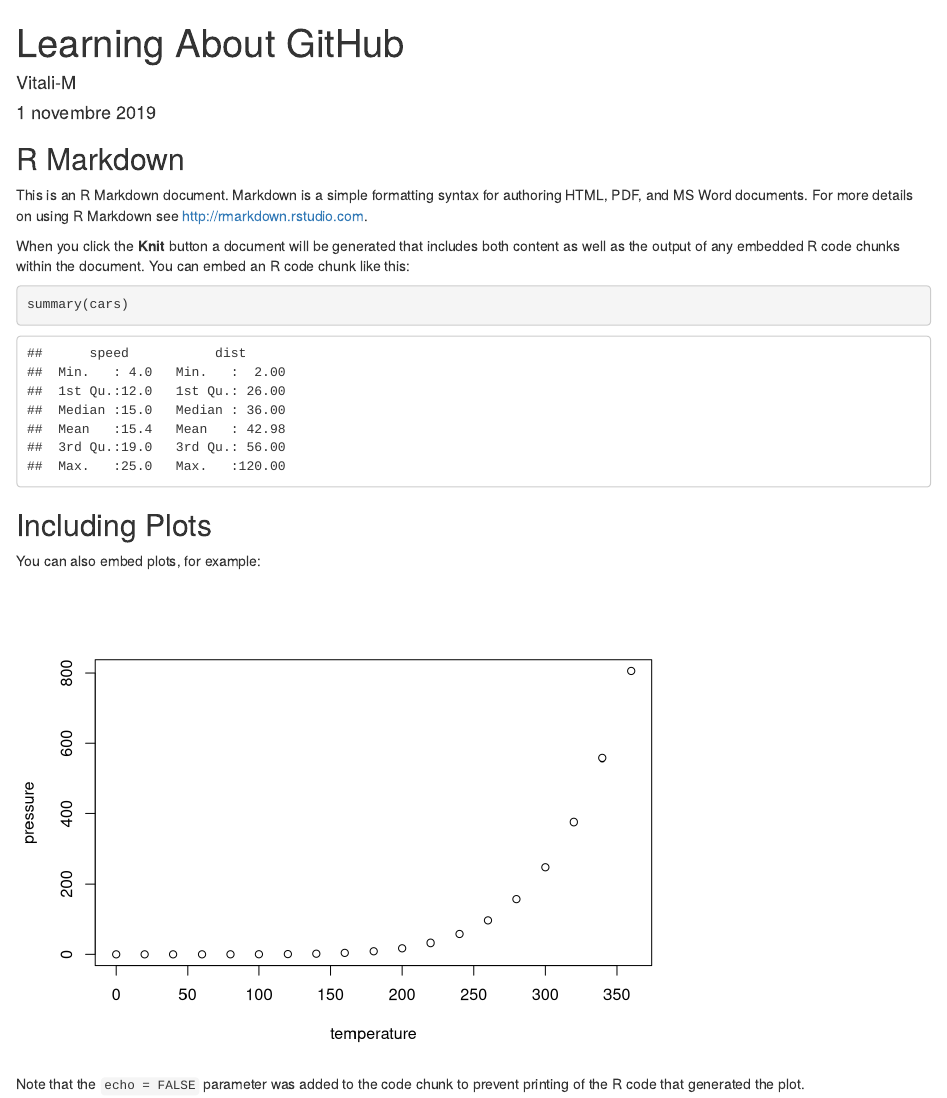
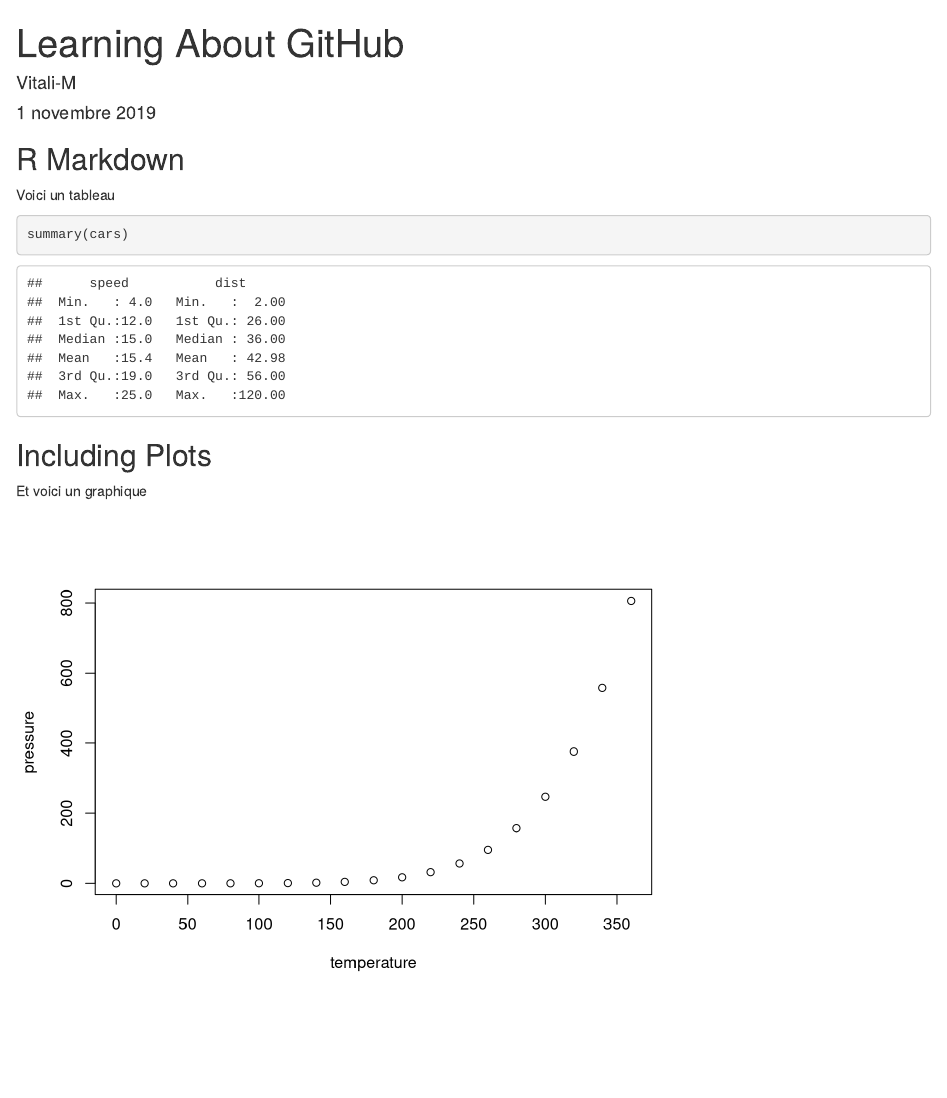
Before and after one commit to Vitali-M/GitHub-R-Demo, an R Markdown document (Leaninf-aboout-GitHub.Rmd): the page in a window 1100 px wide, from its top. Rendered offline with R 4.5, knitr and Pandoc, with nearby package versions.

Commit message:
Modified text

````diff
--- a/Leaninf-aboout-GitHub.Rmd
+++ b/Leaninf-aboout-GitHub.Rmd
@@ -10,21 +10,15 @@ knitr::opts_chunk$set(echo = TRUE)
 ```
 
 ## R Markdown
-
-This is an R Markdown document. Markdown is a simple formatting syntax for authoring HTML, PDF, and MS Word documents. For more details on using R Markdown see <http://rmarkdown.rstudio.com>.
-
-When you click the **Knit** button a document will be generated that includes both content as well as the output of any embedded R code chunks within the document. You can embed an R code chunk like this:
+Voici un tableau
 
 ```{r cars}
 summary(cars)
 ```
 
 ## Including Plots
-
-You can also embed plots, for example:
+Et voici un graphique
 
 ```{r pressure, echo=FALSE}
 plot(pressure)
 ```
-
-Note that the `echo = FALSE` parameter was added to the code chunk to prevent printing of the R code that generated the plot.
````
Also changed, not shown: Leaninf-aboout-GitHub.html (added).
